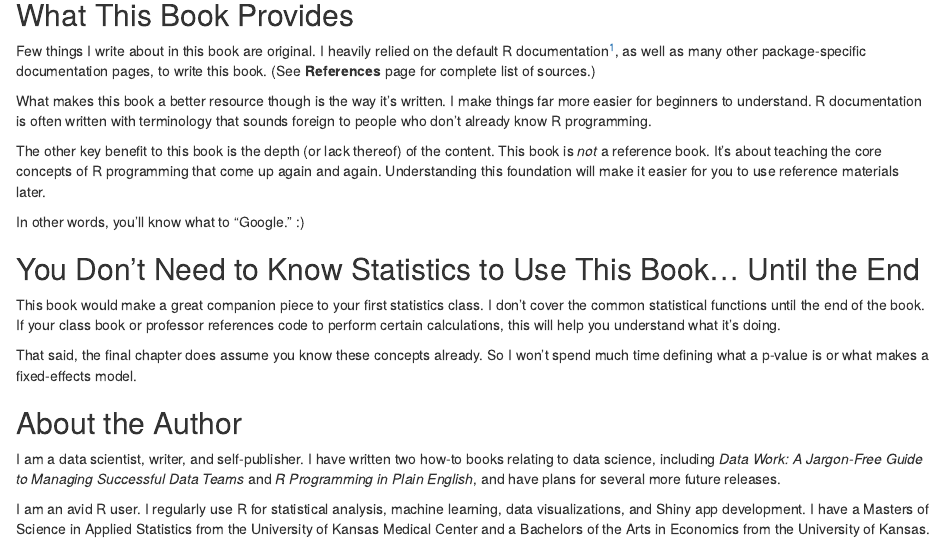
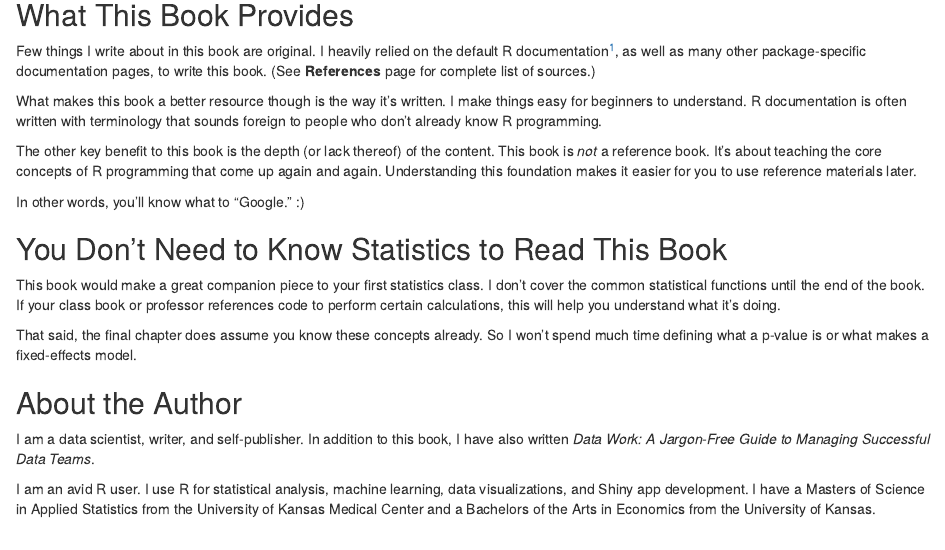
Before and after one commit to taylorrodgers/r-programming-in-plain-english, an R Markdown document (index.Rmd): the page in a window 1100 px wide, from 420 px down. Rendered offline with R 4.5, knitr and Pandoc, with nearby package versions; drawn as R Markdown's standard HTML page in place of the format the file asks for.

Commit message:
Minor updates

```diff
--- a/index.Rmd
+++ b/index.Rmd
@@ -29,13 +29,13 @@ It’s hard enough to learn statistics. The same for psychology, business, socio
 
 Few things I write about in this book are original. I heavily relied on the default R documentation^[@R-base], as well as many other package-specific documentation pages, to write this book. (See **References** page for complete list of sources.)
 
-What makes this book a better resource though is the way it's written. I make things far more easier for beginners to understand. R documentation is often written with terminology that sounds foreign to people who don't already know R programming.
+What makes this book a better resource though is the way it's written. I make things easy for beginners to understand. R documentation is often written with terminology that sounds foreign to people who don't already know R programming.
 
-The other key benefit to this book is the depth (or lack thereof) of the content. This book is *not* a reference book. It's about teaching the core concepts of R programming that come up again and again. Understanding this foundation will make it easier for you to use reference materials later.
+The other key benefit to this book is the depth (or lack thereof) of the content. This book is *not* a reference book. It's about teaching the core concepts of R programming that come up again and again. Understanding this foundation makes it easier for you to use reference materials later.
 
 In other words, you'll know what to "Google." :)
 
-## You Don’t Need to Know Statistics to Use This Book... Until the End
+## You Don't Need to Know Statistics to Read This Book
 
 This book would make a great companion piece to your first statistics class. I don't cover the common statistical functions until the end of the book. If your class book or professor references code to perform certain calculations, this will help you understand what it's doing.
 
@@ -43,6 +43,6 @@ That said, the final chapter does assume you know these concepts already. So I w
 
 ## About the Author
 
-I am a data scientist, writer, and self-publisher. I have written two how-to books relating to data science, including *Data Work: A Jargon-Free Guide to Managing Successful Data Teams* and *R Programming in Plain English*, and have plans for several more future releases.
+I am a data scientist, writer, and self-publisher. In addition to this book, I have also written *Data Work: A Jargon-Free Guide to Managing Successful Data Teams*.
 
-I am an avid R user. I regularly use R for statistical analysis, machine learning, data visualizations, and Shiny app development. I have a Masters of Science in Applied Statistics from the University of Kansas Medical Center and a Bachelors of the Arts in Economics from the University of Kansas.
+I am an avid R user. I use R for statistical analysis, machine learning, data visualizations, and Shiny app development. I have a Masters of Science in Applied Statistics from the University of Kansas Medical Center and a Bachelors of the Arts in Economics from the University of Kansas.
```
Also changed, not shown: 01-whatisr.Rmd (+0 -12 lines), docs/reference-keys.txt, docs/search.json, 14 other files.
